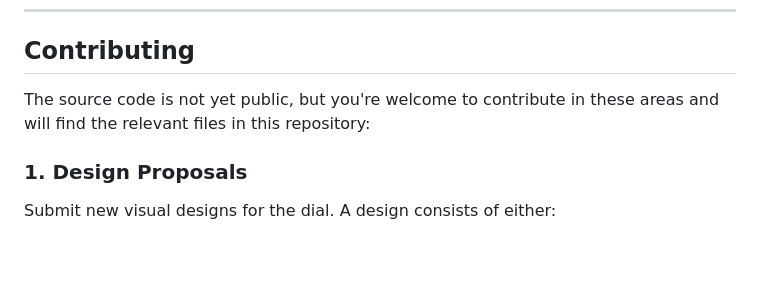
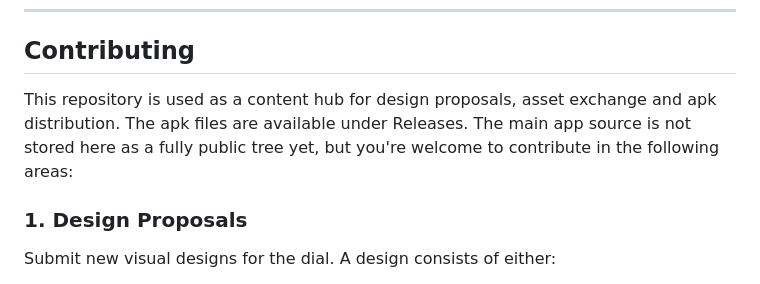
Before and after one commit to gaxmann/suhr, a Markdown page: README.md, the part around the change. GitHub-like rendering; blank space fills up the shorter version.

```diff
--- a/README.md
+++ b/README.md
@@ -46,7 +46,7 @@ Since June 2025 Sun Clock is available as an Android app. The app is also known
 
 ## Contributing
 
-The source code is not yet public, but you're welcome to contribute in these areas and will find the relevant files in this repository:
+This repository is used as a content hub for design proposals, asset exchange and apk distribution. The apk files are available under Releases. The main app source is not stored here as a fully public tree yet, but you're welcome to contribute in the following areas:
 
 ### 1. Design Proposals
 Submit new visual designs for the dial. A design consists of either:
```
